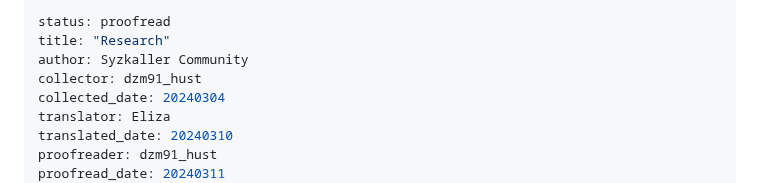
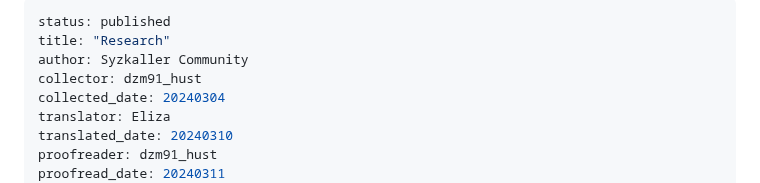
Before and after one commit to hust-open-atom-club/TranslateProject, a Markdown page: sources/syzkaller/research.md, the part around the change. Drawn GitHub-style.

Commit message:
change research.md's status to published

```diff
--- a/sources/syzkaller/research.md
+++ b/sources/syzkaller/research.md
@@ -1,5 +1,5 @@
 ---
-status: proofread
+status: published
 title: "Research"
 author: Syzkaller Community
 collector: dzm91_hust
```
